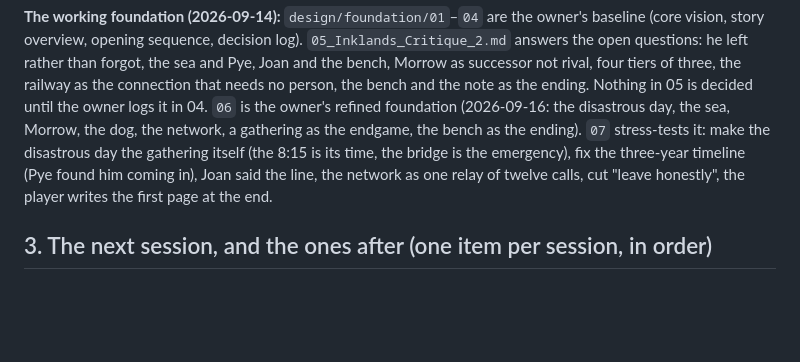
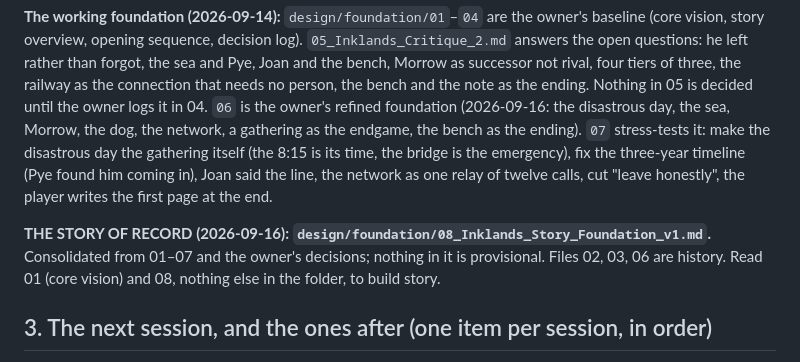
Before and after one commit to uxpreview/adventure, a Markdown page: PROMPT.md, the part around the change. Rendered like a GitHub page; blank space fills up the shorter version.

```diff
--- a/PROMPT.md
+++ b/PROMPT.md
@@ -147,6 +147,12 @@ fix the three-year timeline (Pye found him coming in), Joan said the
 line, the network as one relay of twelve calls, cut "leave honestly",
 the player writes the first page at the end.
 
+**THE STORY OF RECORD (2026-09-16):
+`design/foundation/08_Inklands_Story_Foundation_v1.md`.** Consolidated
+from 01–07 and the owner's decisions; nothing in it is provisional. Files
+02, 03, 06 are history. Read 01 (core vision) and 08, nothing else in the
+folder, to build story.
+
 ## 3. The next session, and the ones after (one item per session, in order)
 
 1. **Run the gate again** (round 3+): `THE-GATE.md` top to bottom on
```
Also changed, not shown: design/foundation/08_Inklands_Story_Foundation_v1.md (added, +475 -0 lines).
